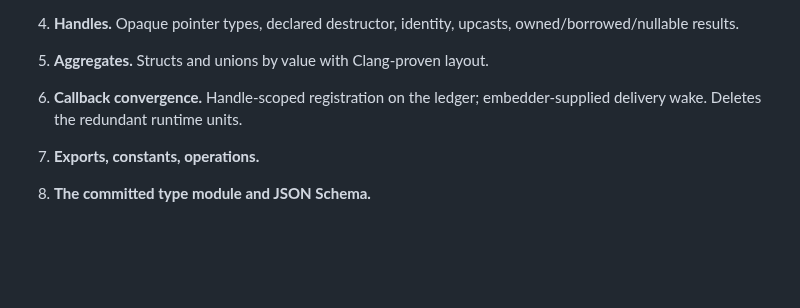
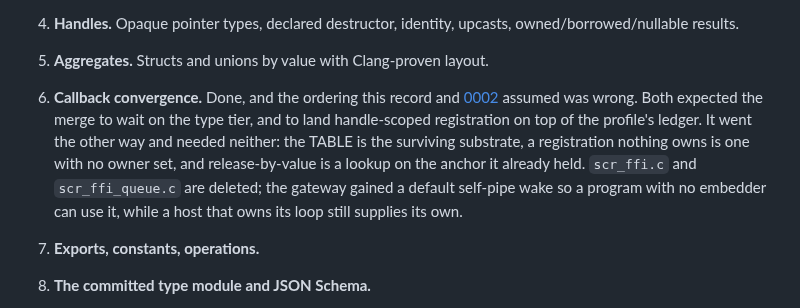
Before and after one commit to AkisArou/native-typescript, a Markdown page: docs/records/0001-native-manifest-boundary.md, the part around the change. Drawn GitHub-style; blank space fills up the shorter version.

```diff
--- a/docs/records/0001-native-manifest-boundary.md
+++ b/docs/records/0001-native-manifest-boundary.md
@@ -502,8 +502,15 @@ change atomic, green on its own, and bisectable:
 4. **Handles.** Opaque pointer types, declared destructor, identity, upcasts,
    owned/borrowed/nullable results.
 5. **Aggregates.** Structs and unions by value with Clang-proven layout.
-6. **Callback convergence.** Handle-scoped registration on the ledger;
-   embedder-supplied delivery wake. Deletes the redundant runtime units.
+6. **Callback convergence.** Done, and the ordering this record and
+   [0002](0002-upstream-callback-tier.md) assumed was wrong. Both expected the
+   merge to wait on the type tier, and to land handle-scoped registration on
+   top of the profile's ledger. It went the other way and needed neither: the
+   TABLE is the surviving substrate, a registration nothing owns is one with
+   no owner set, and release-by-value is a lookup on the anchor it already
+   held. `scr_ffi.c` and `scr_ffi_queue.c` are deleted; the gateway gained a
+   default self-pipe wake so a program with no embedder can use it, while a
+   host that owns its loop still supplies its own.
 7. **Exports, constants, operations.**
 8. **The committed type module and JSON Schema.**
 9. **SCABI v4.** Envelope, composer, `bindgen-gir` emitting the subtree
```
Also changed, not shown: docs/records/0002-upstream-callback-tier.md (+21 -12 lines), docs/status.md (+10 -5 lines).
